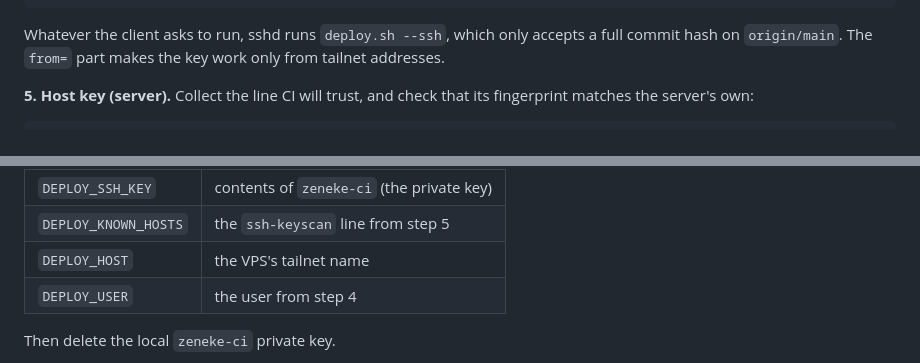
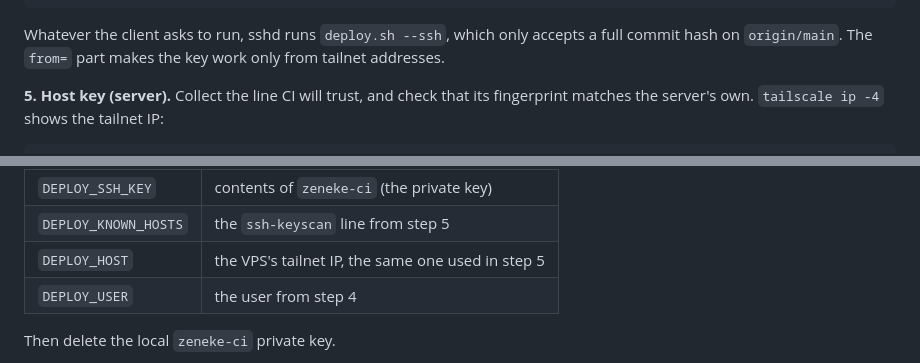
Before and after one commit to pijamarda/Zeneke-Apps, a Markdown page: DEPLOY.md, 2 parts joined by grey strips. GitHub-like rendering.

Commit message:
Use the VPS tailnet IP for the CI host key and DEPLOY_HOST
Co-Authored-By: Claude Opus 5.5 (1M context) <noreply@anthropic.com>
Claude-Session: https://claude.ai/code/session_0185NpSPFpWzuH3YazmYPc23

````diff
--- a/DEPLOY.md
+++ b/DEPLOY.md
@@ -223,6 +223,6 @@ accepts a full commit hash on `origin/main`. The `from=` part makes the key
 work only from tailnet addresses.
 
 **5. Host key (server).** Collect the line CI will trust, and check that its
-fingerprint matches the server's own:
+fingerprint matches the server's own. `tailscale ip -4` shows the tailnet IP:
 
 ```
@@ -239,7 +239,7 @@ ssh-keygen -lf /etc/ssh/ssh_host_ed25519_key.pub
 | `TS_OAUTH_SECRET` | from step 2 |
 | `DEPLOY_SSH_KEY` | contents of `zeneke-ci` (the private key) |
 | `DEPLOY_KNOWN_HOSTS` | the `ssh-keyscan` line from step 5 |
-| `DEPLOY_HOST` | the VPS's tailnet name |
+| `DEPLOY_HOST` | the VPS's tailnet IP, the same one used in step 5 |
 | `DEPLOY_USER` | the user from step 4 |
 
 Then delete the local `zeneke-ci` private key.
````
Also changed, not shown: other parts of DEPLOY.md (+1 -1 lines), 1 other file.
